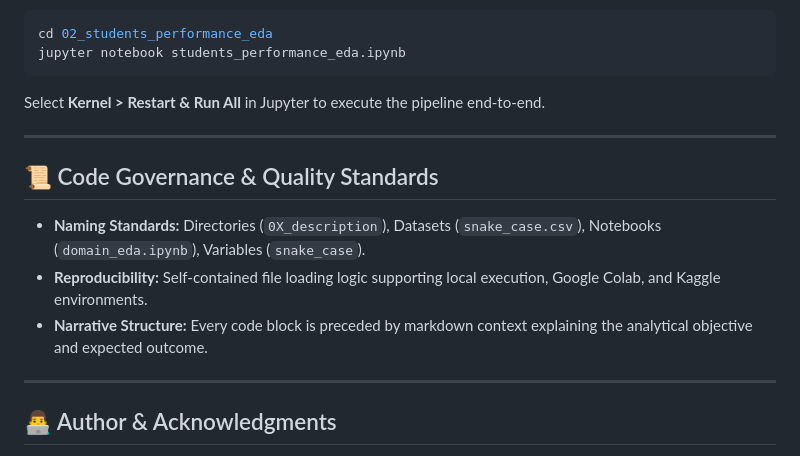
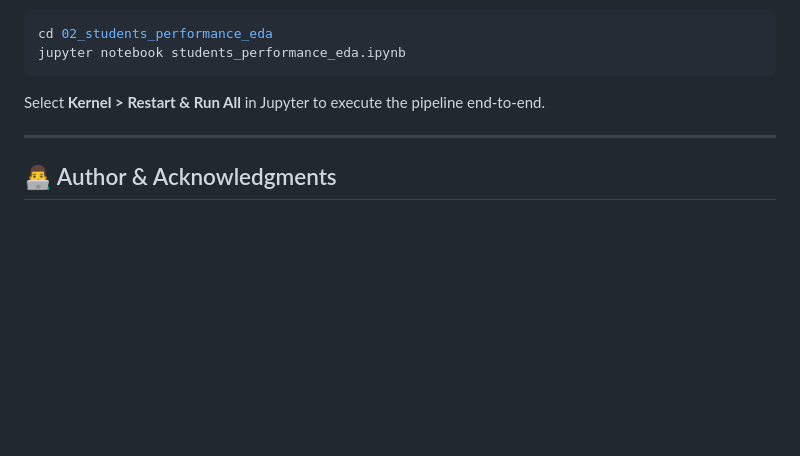
Before and after one commit to adhameltantawi/orange_internship, a Markdown page: README.md, the part around the change. GitHub-like rendering; blank space fills up the shorter version.

```diff
--- a/README.md
+++ b/README.md
@@ -133,14 +133,6 @@ Select **Kernel > Restart & Run All** in Jupyter to execute the pipeline end-to-
 
 ---
 
-## 📜 Code Governance & Quality Standards
-
-- **Naming Standards:** Directories (`0X_description`), Datasets (`snake_case.csv`), Notebooks (`domain_eda.ipynb`), Variables (`snake_case`).
-- **Reproducibility:** Self-contained file loading logic supporting local execution, Google Colab, and Kaggle environments.
-- **Narrative Structure:** Every code block is preceded by markdown context explaining the analytical objective and expected outcome.
-
----
-
 ## 👨‍💻 Author & Acknowledgments
 
 - **Role:** Senior Data Analyst Intern
```
